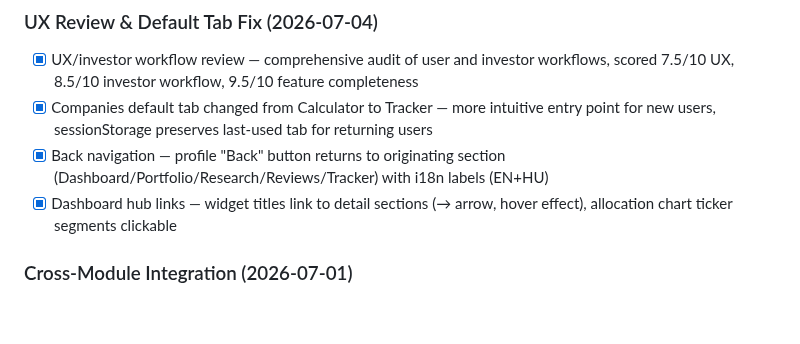
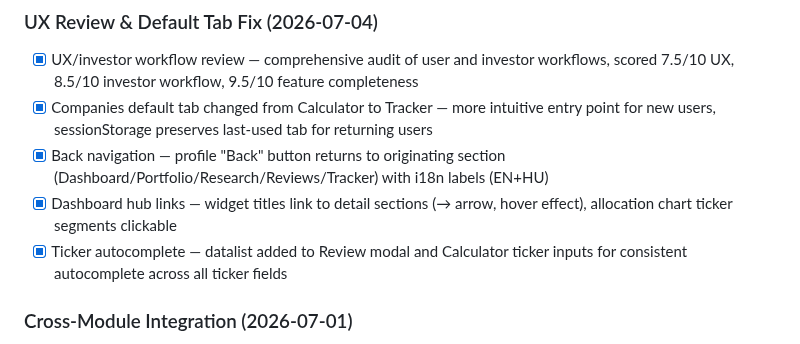
Before and after one commit to industriestitus/stratos-ventures, a Markdown page: docs/ROADMAP.md, the part around the change. Rendered like a GitHub page; blank space fills up the shorter version.

```diff
--- a/docs/ROADMAP.md
+++ b/docs/ROADMAP.md
@@ -227,6 +227,7 @@ Status: COMPLETE (2026-06-27)
 - [x] Companies default tab changed from Calculator to Tracker — more intuitive entry point for new users, sessionStorage preserves last-used tab for returning users
 - [x] Back navigation — profile "Back" button returns to originating section (Dashboard/Portfolio/Research/Reviews/Tracker) with i18n labels (EN+HU)
 - [x] Dashboard hub links — widget titles link to detail sections (→ arrow, hover effect), allocation chart ticker segments clickable
+- [x] Ticker autocomplete — datalist added to Review modal and Calculator ticker inputs for consistent autocomplete across all ticker fields
 
 ### Cross-Module Integration (2026-07-01)
 - [x] Archive system — soft delete with "Archived" pipeline stage, archive modal (Archive/Delete permanently/Cancel), tracker toggle, screener filter, D1 CHECK constraint migration
```
Also changed, not shown: docs/BUG-HISTORY.md (+11 -0 lines).
